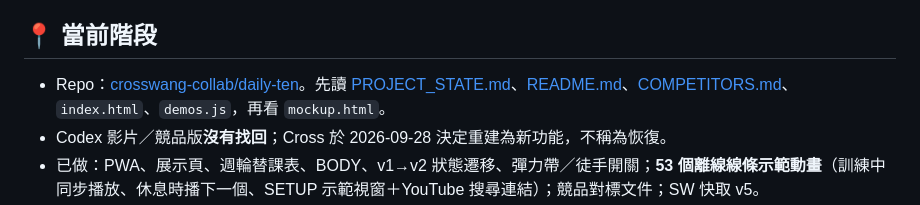
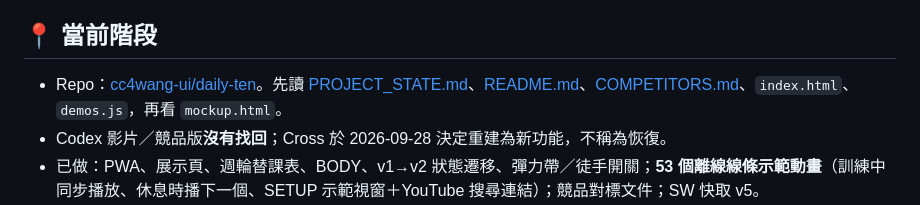
Before and after one commit to cc4wang-ui/daily-ten, a Markdown page: HANDOFF.md, the part around the change. GitHub-like rendering.

```diff
--- a/HANDOFF.md
+++ b/HANDOFF.md
@@ -8,7 +8,7 @@ Daily Ten 是個人訓練 PWA：降低每日出席門檻、依星期自動排十
 
 ## 📍 當前階段
 
-- Repo：[crosswang-collab/daily-ten](https://github.com/crosswang-collab/daily-ten)。先讀 [PROJECT_STATE.md](./PROJECT_STATE.md)、[README.md](./README.md)、[COMPETITORS.md](./COMPETITORS.md)、`index.html`、`demos.js`，再看 `mockup.html`。
+- Repo：[cc4wang-ui/daily-ten](https://github.com/cc4wang-ui/daily-ten)。先讀 [PROJECT_STATE.md](./PROJECT_STATE.md)、[README.md](./README.md)、[COMPETITORS.md](./COMPETITORS.md)、`index.html`、`demos.js`，再看 `mockup.html`。
 - Codex 影片／競品版**沒有找回**；Cross 於 2026-09-28 決定重建為新功能，不稱為恢復。
 - 已做：PWA、展示頁、週輪替課表、BODY、v1→v2 狀態遷移、彈力帶／徒手開關；**53 個離線線條示範動畫**（訓練中同步播放、休息時播下一個、SETUP 示範視窗＋YouTube 搜尋連結）；競品對標文件；SW 快取 v5。
 - 現況界線：本機 Chromium 端對端檢查通過（覆蓋率、播放／暫停、離線重載、舊資料遷移）。GitHub Pages、iPhone 安裝／離線／TTS、動畫在真機的流暢度未驗證。示範未經教練審核；競品資料未在商店頁核對。沒有 CI。
```
Also changed, not shown: README.md (+4 -4 lines).
